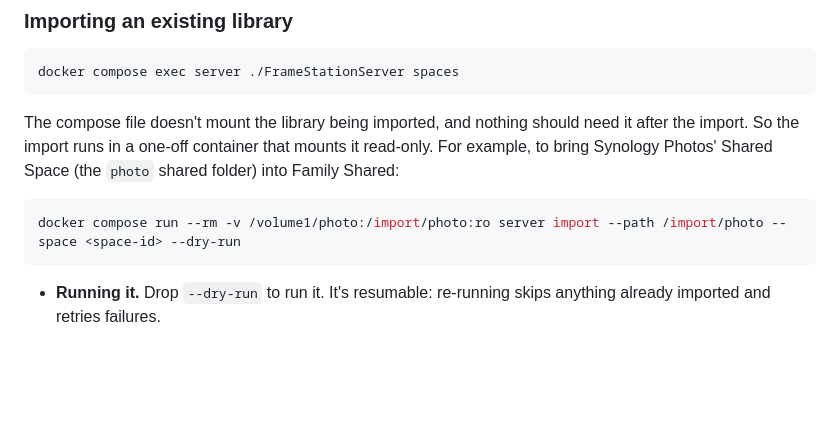
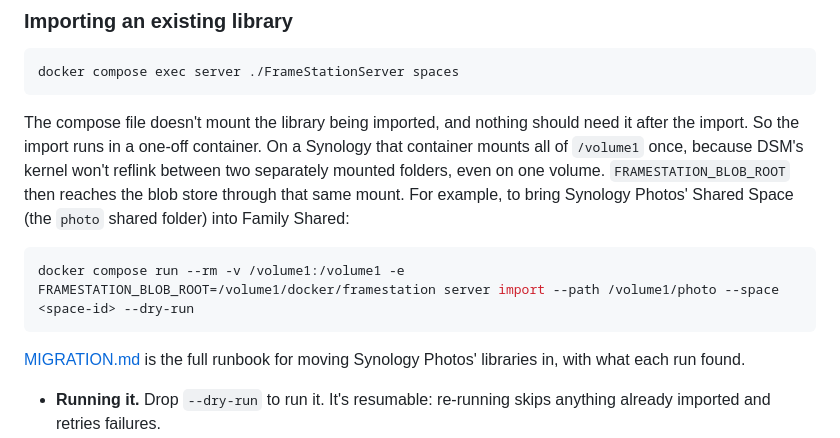
Before and after one commit to michaelromero212/synology-photos-station, a Markdown page: README.md, the part around the change. Drawn GitHub-style; blank space fills up the shorter version.

````diff
--- a/README.md
+++ b/README.md
@@ -216,13 +216,19 @@ docker compose exec server ./FrameStationServer spaces
 ```
 
 The compose file doesn't mount the library being imported, and nothing should
-need it after the import. So the import runs in a one-off container that mounts
-it read-only. For example, to bring Synology Photos' Shared Space (the `photo`
-shared folder) into Family Shared:
+need it after the import. So the import runs in a one-off container. On a
+Synology that container mounts all of `/volume1` once, because DSM's kernel
+won't reflink between two separately mounted folders, even on one volume.
+`FRAMESTATION_BLOB_ROOT` then reaches the blob store through that same mount.
+For example, to bring Synology Photos' Shared Space (the `photo` shared folder)
+into Family Shared:
 
 ```bash
-docker compose run --rm -v /volume1/photo:/import/photo:ro server import --path /import/photo --space <space-id> --dry-run
+docker compose run --rm -v /volume1:/volume1 -e FRAMESTATION_BLOB_ROOT=/volume1/docker/framestation server import --path /volume1/photo --space <space-id> --dry-run
 ```
+
+[MIGRATION.md](MIGRATION.md) is the full runbook for moving Synology Photos'
+libraries in, with what each run found.
 
 - **Running it.** Drop `--dry-run` to run it. It's resumable: re-running skips
   anything already imported and retries failures.
````
Also changed, not shown: DEPLOY.md (+10 -2 lines), MIGRATION.md (added, +211 -0 lines).
